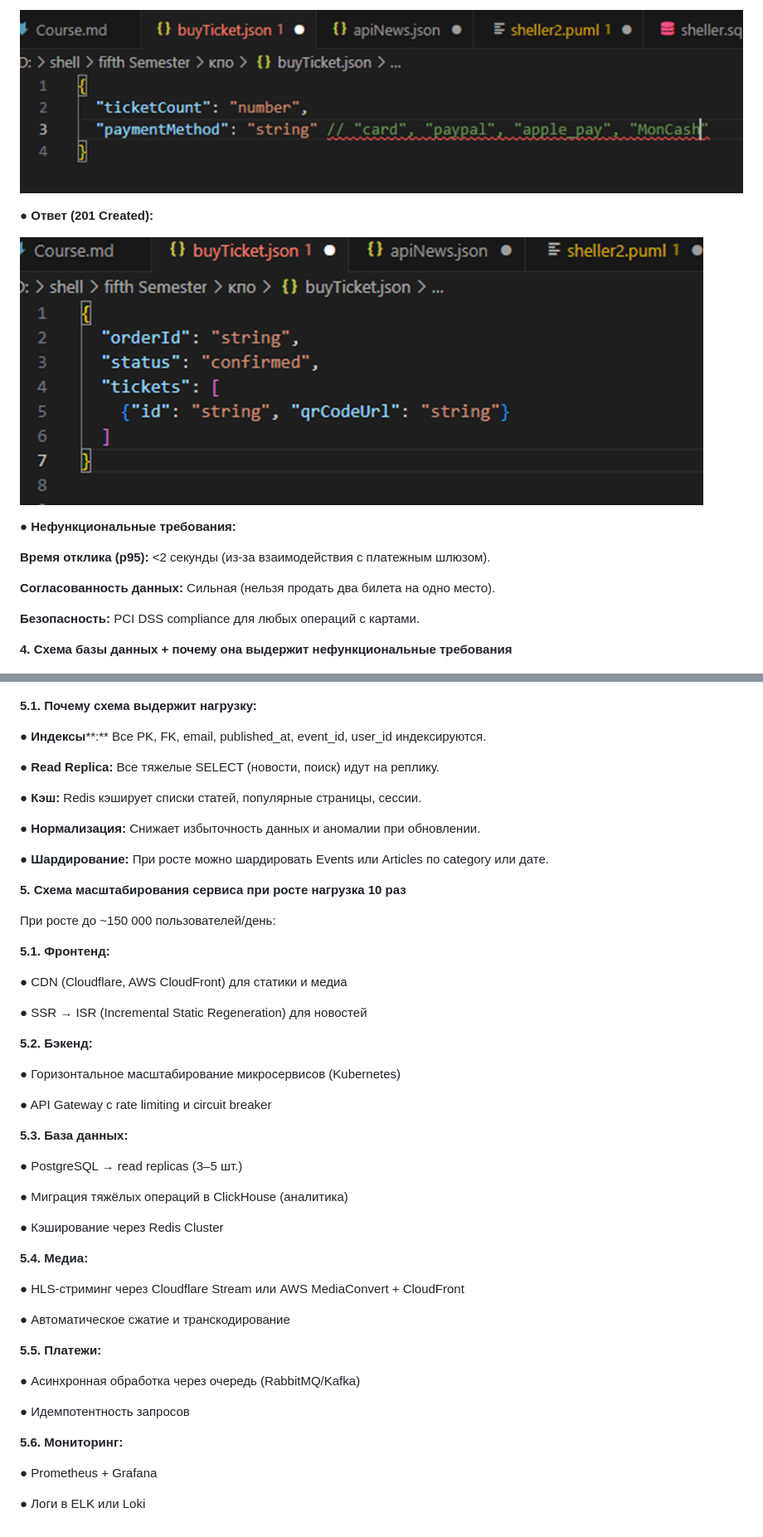
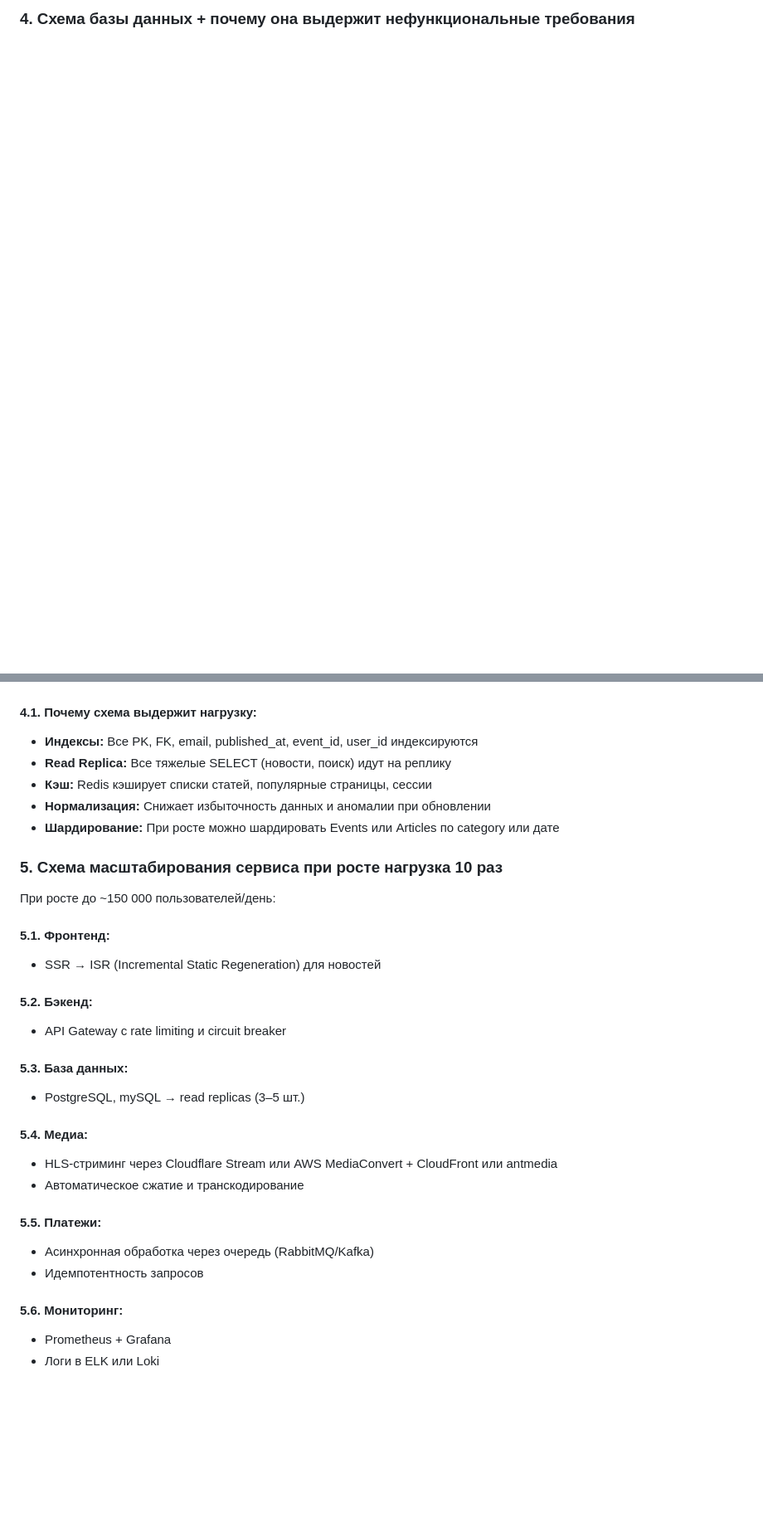
Before and after one commit to Zwelakhe-git/kpo2025, a Markdown page: README.md, 2 parts joined by grey strips. Shown at 83% size. Rendered like a GitHub page; blank space fills up the shorter version.

```diff
--- a/README.md
+++ b/README.md
@@ -224,76 +165,44 @@
-![image-20251008203618909](readmeFiles/images/image-20251008203618909.png)
-
-●   **Ответ (201 Created):**
-
-![image-20251008203636166](readmeFiles/images/image-20251008203636166.png)
-
-●   **Нефункциональные требования:**
-
-**Время отклика (p95):** <2 секунды (из-за взаимодействия с платежным шлюзом).
-
-**Согласованность данных:** Сильная (нельзя продать два билета на одно место).
-
-**Безопасность:** PCI DSS compliance для любых операций с картами.
-
-
-
-**4.**   **Схема базы данных + почему она выдержит нефункциональные требования**
+### 4. Схема базы данных + почему она выдержит нефункциональные требования
 
 ![image-20251008203724190](readmeFiles/images/image-20251008203724190.png)
 
 ![image-20251008203736598](readmeFiles/images/image-20251008203736598.png)
 
-**5.1.**         **Почему схема выдержит нагрузку:**
+#### 4.1. Почему схема выдержит нагрузку:
 
-●   **Индексы****:** Все PK, FK, email, published_at, event_id, user_id индексируются.
+- **Индексы:** Все PK, FK, email, published_at, event_id, user_id индексируются
+- **Read Replica:** Все тяжелые SELECT (новости, поиск) идут на реплику
+- **Кэш:** Redis кэширует списки статей, популярные страницы, сессии
+- **Нормализация:** Снижает избыточность данных и аномалии при обновлении
+- **Шардирование:** При росте можно шардировать Events или Articles по category или дате
 
-●   **Read Replica:** Все тяжелые SELECT (новости, поиск) идут на реплику.
-
-●   **Кэш:** Redis кэширует списки статей, популярные страницы, сессии.
-
-●   **Нормализация:** Снижает избыточность данных и аномалии при обновлении.
-
-●   **Шардирование:** При росте можно шардировать Events или Articles по category или дате.
-
-**5.**   **Схема масштабирования сервиса при росте нагрузка 10 раз**
+### 5. Схема масштабирования сервиса при росте нагрузка 10 раз
 
 При росте до ~150 000 пользователей/день:
 
-**5.1.**         **Фронтенд:**
+#### 5.1. Фронтенд:
 
-●   CDN (Cloudflare, AWS CloudFront) для статики и медиа
+- SSR → ISR (Incremental Static Regeneration) для новостей
 
-●   SSR → ISR (Incremental Static Regeneration) для новостей
+#### 5.2. Бэкенд:
 
-**5.2.**         **Бэкенд:**
+- API Gateway с rate limiting и circuit breaker
 
-●   Горизонтальное масштабирование микросервисов (Kubernetes)
+#### 5.3. База данных:
 
-●   API Gateway с rate limiting и circuit breaker
+- PostgreSQL, mySQL → read replicas (3–5 шт.)
 
-**5.3.**         **База данных:**
+#### 5.4. Медиа:
 
-●   PostgreSQL → read replicas (3–5 шт.)
+- HLS-стриминг через Cloudflare Stream или AWS MediaConvert + CloudFront или antmedia
+- Автоматическое сжатие и транскодирование
 
-●   Миграция тяжёлых операций в ClickHouse (аналитика)
+#### 5.5. Платежи:
 
-●   Кэширование через Redis Cluster
+- Асинхронная обработка через очередь (RabbitMQ/Kafka)
+- Идемпотентность запросов
 
-**5.4.**         **Медиа:**
+#### 5.6. Мониторинг:
 
-●   HLS-стриминг через Cloudflare Stream или AWS MediaConvert + CloudFront
-
-●   Автоматическое сжатие и транскодирование
-
-**5.5.**         **Платежи:**
-
-●   Асинхронная обработка через очередь (RabbitMQ/Kafka)
-
-●   Идемпотентность запросов
-
-**5.6.**         **Мониторинг:**
-
-●   Prometheus + Grafana
-
-
-●   Логи в ELK или Loki
+- Prometheus + Grafana
+- Логи в ELK или Loki
```
Also changed, not shown: other parts of README.md (+93 -152 lines).
